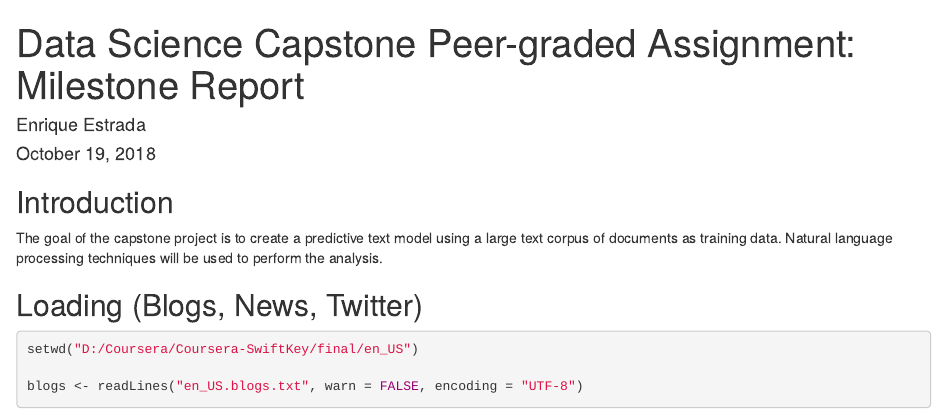
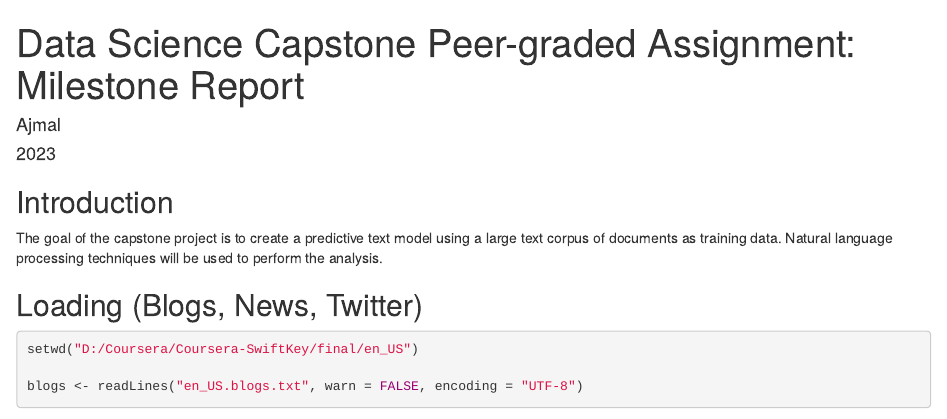
Before and after one commit to aj00786/Peer-graded-Assignment-Milestone-Report, an R Markdown document (Peer-graded-Assignment-Milestone-Report.Rmd): the page in a window 1100 px wide, from its top. Rendered offline with R 4.5, knitr and Pandoc, with nearby package versions; some code elsewhere in the file could not run offline.

Commit message:
Update Peer-graded-Assignment-Milestone-Report.Rmd

```diff
--- a/Peer-graded-Assignment-Milestone-Report.Rmd
+++ b/Peer-graded-Assignment-Milestone-Report.Rmd
@@ -1,7 +1,7 @@
 ---
 title: "Data Science Capstone Peer-graded Assignment: Milestone Report"
-author: "Enrique Estrada"
-date: "October 19, 2018"
+author: "Ajmal"
+date: "2023"
 output: html_document
 ---
 ## Introduction
```
